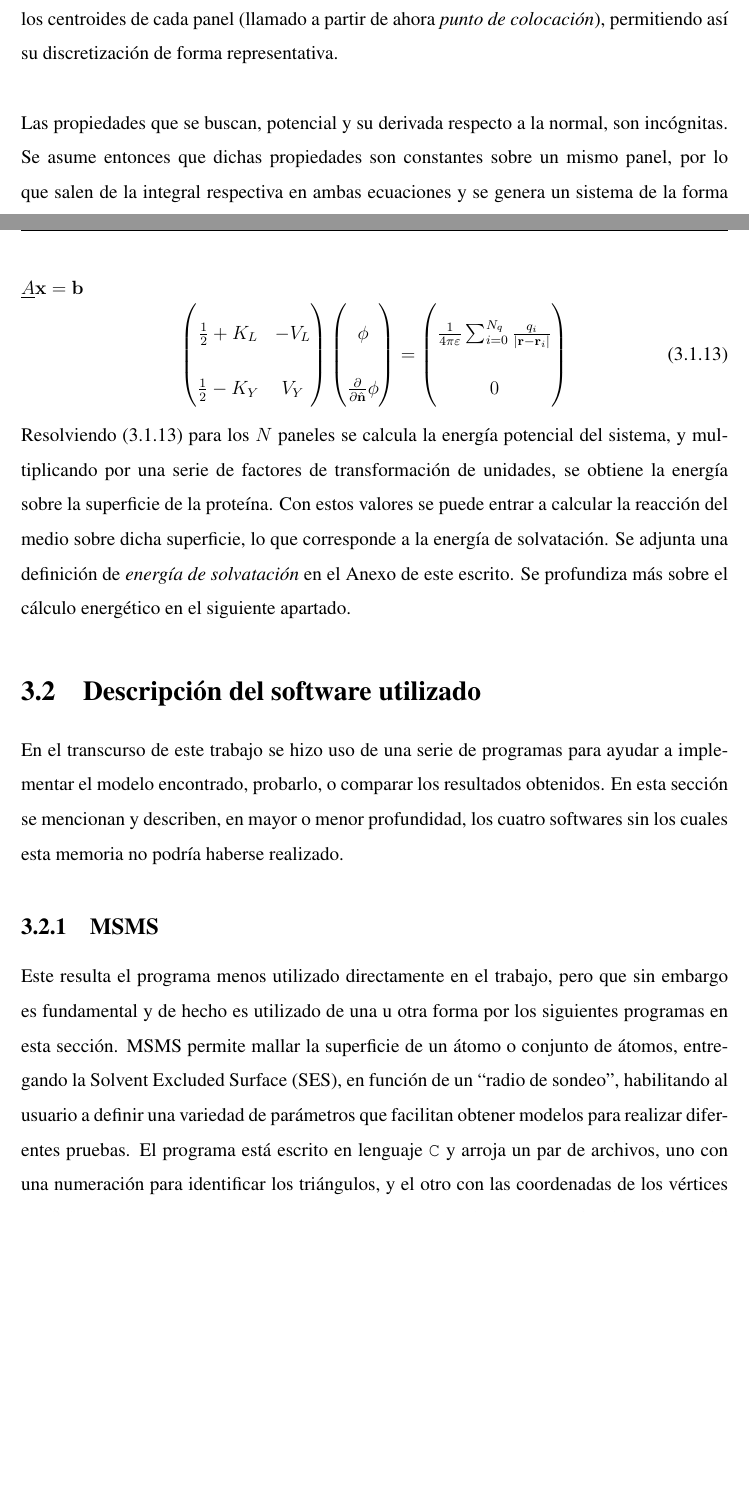
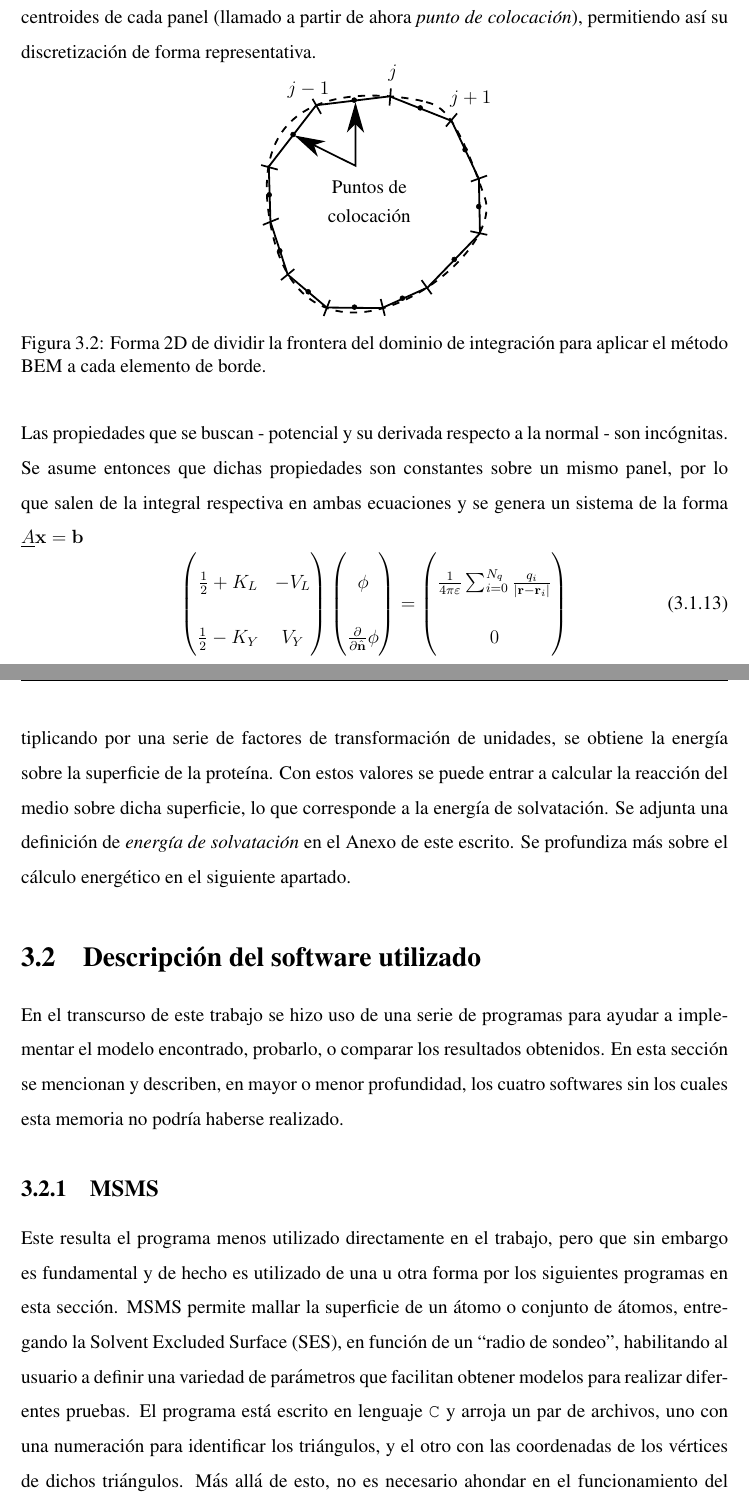
Before and after one commit to ThaNikkitz/Ni-Tesis, a LaTeX thesis (Memoria/Memoria.tex): two parts of pages 32 and 33 of 66 before the commit and two parts of pages 33 and 34 of 67 after it, joined at a grey line, cut so that both start at the same text, the shorter picture padded with empty space. Compiled offline with pdfLaTeX.

Commit message:
Listas dos figuras: BEM y SAS_SES

```diff
--- a/Memoria/Memoria.tex
+++ b/Memoria/Memoria.tex
@@ -385,8 +391,14 @@ Al aplicar las condiciones de contorno, el sistema de ecuaciones deriva en
 		\frac{\phi_2(\mathbf{r})}{2} + K_L(\phi_2(\mathbf{r})) - V_L\left(\frac{\partial}{\partial\hat{\mathbf{n}}}\phi_2(\mathbf{r})\right) = \frac{1}{4\pi\varepsilon_2}\sum_{j=0}^{N_q}\frac{q_j}{|\mathbf{r} - \mathbf{r}_j|}\\
 		\frac{\phi_2(\mathbf{r})}{2} - K_Y(\phi_2(\mathbf{r})) + \frac{\varepsilon_2}{\varepsilon_1}V_Y\left(\frac{\partial}{\partial\hat{\mathbf{n}}}\phi_2(\mathbf{r})\right) = 0
 \end{gather}
-Ahora bien, si se subdivide la superficie de la proteína en $N$ paneles, en este caso triangulares, las ecuaciones siguen siendo válidas para cada panel; estas se trabajan \textit{colocándolas} en los centroides de cada panel (llamado a partir de ahora \textit{punto de colocación}), permitiendo así su discretización de forma representativa.\\\\
-Las propiedades que se buscan, potencial y su derivada respecto a la normal, son incógnitas. Se asume entonces que dichas propiedades son constantes sobre un mismo panel, por lo que salen de la integral respectiva en ambas ecuaciones y se genera un sistema de la forma $\underline{A}\mathbf{x} = \mathbf{b}$
+Ahora bien, si se subdivide la superficie de la proteína en $N$ paneles, en este caso triangulares, las ecuaciones siguen siendo válidas para cada panel; estas se trabajan \textit{colocándolas} en los centroides de cada panel (llamado a partir de ahora \textit{punto de colocación}), permitiendo así su discretización de forma representativa.
+\begin{figure}[H]
+	\centering
+	\input{Figures/BEM_scheme.eps_tex}
+	\caption{Forma 2D de dividir la frontera del dominio de integración para aplicar el método BEM a cada elemento de borde.}
+\end{figure}
+\noindent
+Las propiedades que se buscan - potencial y su derivada respecto a la normal - son incógnitas. Se asume entonces que dichas propiedades son constantes sobre un mismo panel, por lo que salen de la integral respectiva en ambas ecuaciones y se genera un sistema de la forma $\underline{A}\mathbf{x} = \mathbf{b}$
 \begin{equation}\label{eqn:PB_equation_system}
 	\renewcommand\arraystretch{1.6}
 	\begin{pmatrix}
```
Also changed, not shown: Memoria/Figures/BEM_scheme.eps (added), Memoria/Figures/BEM_scheme.eps_tex (added), Memoria/Figures/BEM_scheme_2.eps (added), Memoria/Figures/BEM_scheme_2.eps_tex (added), Memoria/Figures/Fig_7.eps (added), Memoria/Figures/Fig_7.eps_tex (added), Memoria/Imagenes/BEM_scheme.svg (added), Memoria/Imagenes/BEM_scheme_2.svg (added), Memoria/Imagenes/Fig_7.svg, Memoria/Memoria.pdf, Memoria/Memoria.tex (8 more changed lines), 6 other files.
